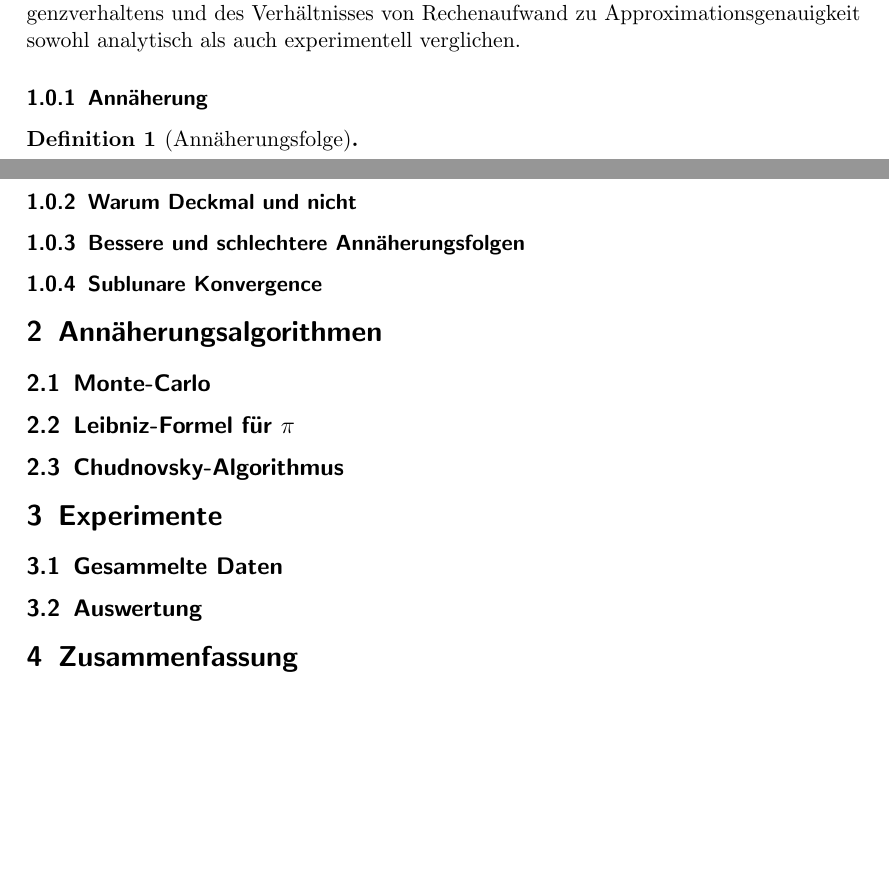
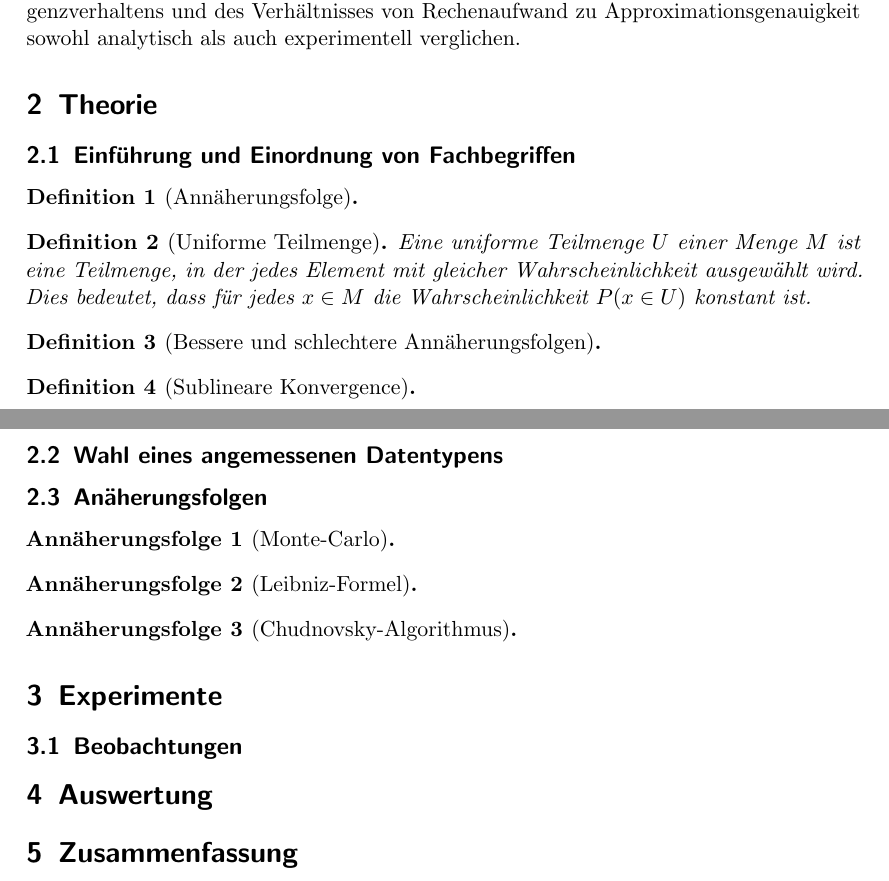
Before and after one commit to michaelvanstraten/ewr-so-se-2024, a LaTeX document (src/approximation-of-pi/bericht.tex): two parts of pages 3 and 4 of 4, joined at a grey line, cut so that both start at the same text, the shorter picture padded with empty space. Compiled offline with pdfLaTeX.

Commit message:
Add basic structure for report

```diff
--- a/src/approximation-of-pi/bericht.tex
+++ b/src/approximation-of-pi/bericht.tex
@@ -31,6 +31,7 @@ sorting=ynt
 \addbibresource{./map.bib}
 
 \newtheorem{definition}{Definition}
+\newtheorem{approximation sequence}{Annäherungsfolge}
 
 \begin{document}
 \maketitle
@@ -79,31 +80,50 @@ implementiert und analysiert.
 Diese Verfahren werden hinsichtlich ihrer Laufzeit, ihres Speicherbedarfs,
 ihres Konvergenzverhaltens und des Verhältnisses von Rechenaufwand zu
 Approximationsgenauigkeit sowohl analytisch als auch experimentell verglichen.
-\subsubsection{Annäherung}
+
+\section{Theorie}
+
+\subsection{Einführung und Einordnung von Fachbegriffen}
 
 \begin{definition}[Annäherungsfolge]
+    % TODO
+\end{definition}
+
+\begin{definition}[Uniforme Teilmenge]
+    Eine uniforme Teilmenge \(U\) einer Menge \(M\) ist eine Teilmenge, in der
+    jedes Element mit gleicher Wahrscheinlichkeit ausgewählt wird.
+    Dies bedeutet, dass für jedes \(x \in M\) die Wahrscheinlichkeit \(P(x \in U)\)
+    konstant ist.
+\end{definition}
+
+\begin{definition}[Bessere und schlechtere Annäherungsfolgen]
 
 \end{definition}
 
-\subsubsection{Warum Deckmal und nicht }
+\begin{definition}[Sublineare Konvergence]
+\end{definition}
 
-\subsubsection{Bessere und schlechtere Annäherungsfolgen}
+\subsection{Wahl eines angemessenen Datentypens}
 
-\subsubsection{Sublunare Konvergence}
+\subsection{Anäherungsfolgen}
 
-\section{Annäherungsalgorithmen}
+\begin{approximation sequence}[Monte-Carlo]
 
-\subsection{Monte-Carlo}
+\end{approximation sequence}
 
-\subsection{Leibniz-Formel für \(\pi\)}
+\begin{approximation sequence}[Leibniz-Formel]
 
-\subsection{Chudnovsky-Algorithmus}
+\end{approximation sequence}
+
+\begin{approximation sequence}[Chudnovsky-Algorithmus]
+
+\end{approximation sequence}
 
 \section{Experimente}
 
-\subsection{Gesammelte Daten}
+\subsection{Beobachtungen}
 
-\subsection{Auswertung}
+\section{Auswertung}
 
 \section{Zusammenfassung}
 
```
